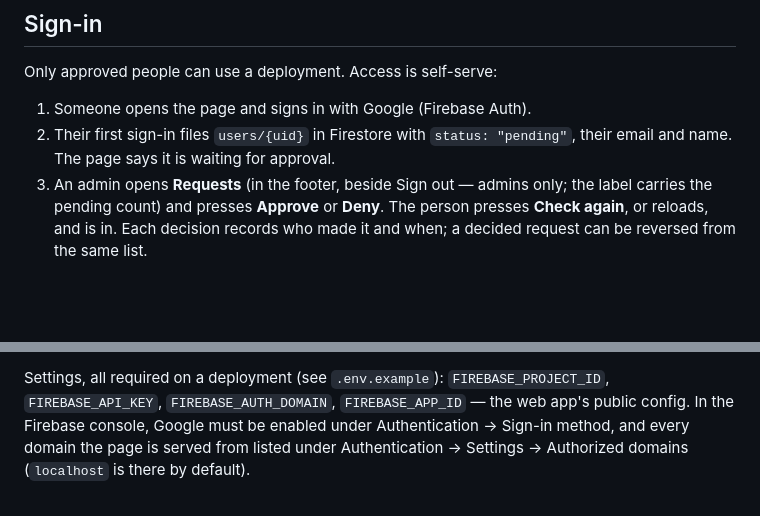
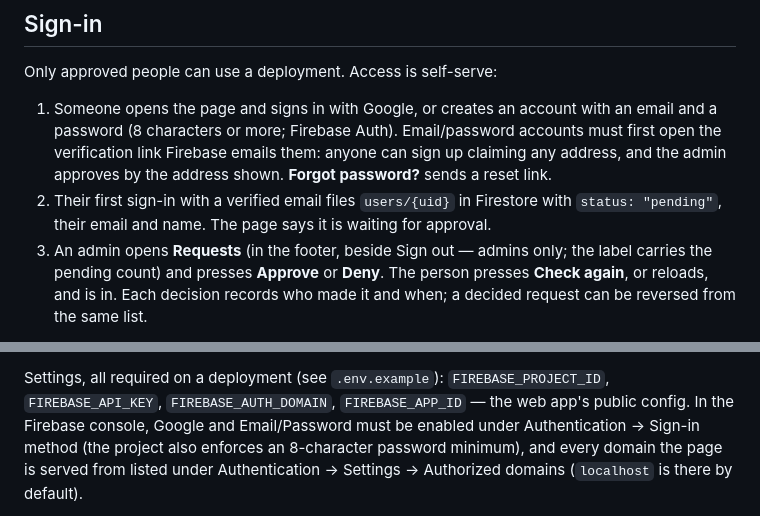
Before and after one commit to sqrDAO/live-translator, a Markdown page: examples/memory-host/README.md, 2 parts joined by grey strips. Rendered like a GitHub page; blank space fills up the shorter version.

Commit message:
Document email/password sign-in in the host README
Co-Authored-By: Claude Opus 5.5 <noreply@anthropic.com>

```diff
--- a/examples/memory-host/README.md
+++ b/examples/memory-host/README.md
@@ -37,9 +37,14 @@ credentials — the socket will not actually translate, but nothing leaks a key.
 
 Only approved people can use a deployment. Access is self-serve:
 
-1. Someone opens the page and signs in with Google (Firebase Auth).
-2. Their first sign-in files `users/{uid}` in Firestore with `status: "pending"`,
-   their email and name. The page says it is waiting for approval.
+1. Someone opens the page and signs in with Google, or creates an account
+   with an email and a password (8 characters or more; Firebase Auth).
+   Email/password accounts must first open the verification link Firebase
+   emails them: anyone can sign up claiming any address, and the admin
+   approves by the address shown. **Forgot password?** sends a reset link.
+2. Their first sign-in with a verified email files `users/{uid}` in Firestore
+   with `status: "pending"`, their email and name. The page says it is
+   waiting for approval.
 3. An admin opens **Requests** (in the footer, beside Sign out — admins only;
    the label carries the pending count) and presses **Approve** or **Deny**.
    The person presses **Check again**, or reloads, and is in. Each decision
@@ -70,7 +75,8 @@ holds no service-account key.
 Settings, all required on a deployment (see `.env.example`):
 `FIREBASE_PROJECT_ID`, `FIREBASE_API_KEY`, `FIREBASE_AUTH_DOMAIN`,
 `FIREBASE_APP_ID` — the web app's public config. In the Firebase console,
-Google must be enabled under Authentication → Sign-in method, and every
+Google and Email/Password must be enabled under Authentication → Sign-in
+method (the project also enforces an 8-character password minimum), and every
 domain the page is served from listed under Authentication → Settings →
 Authorized domains (`localhost` is there by default).
 
```
